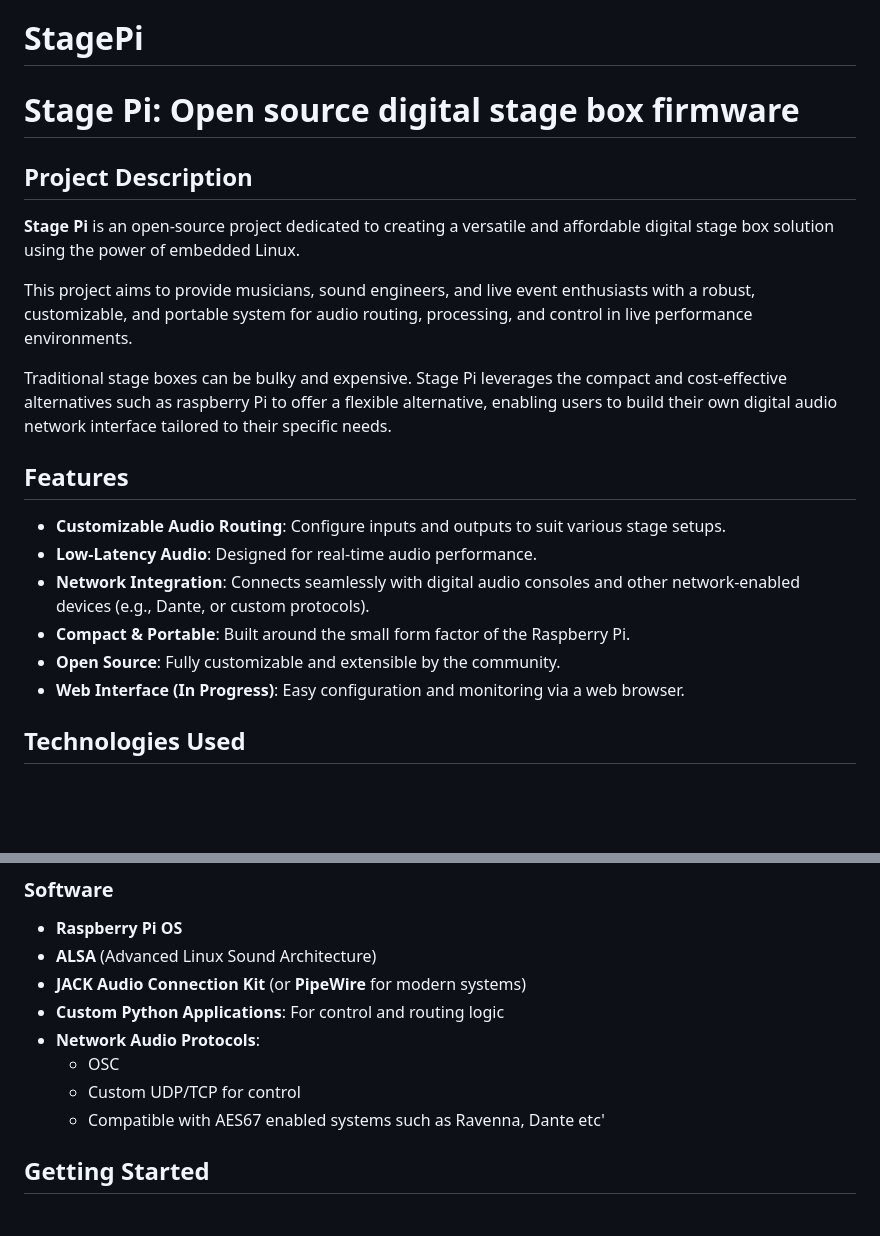
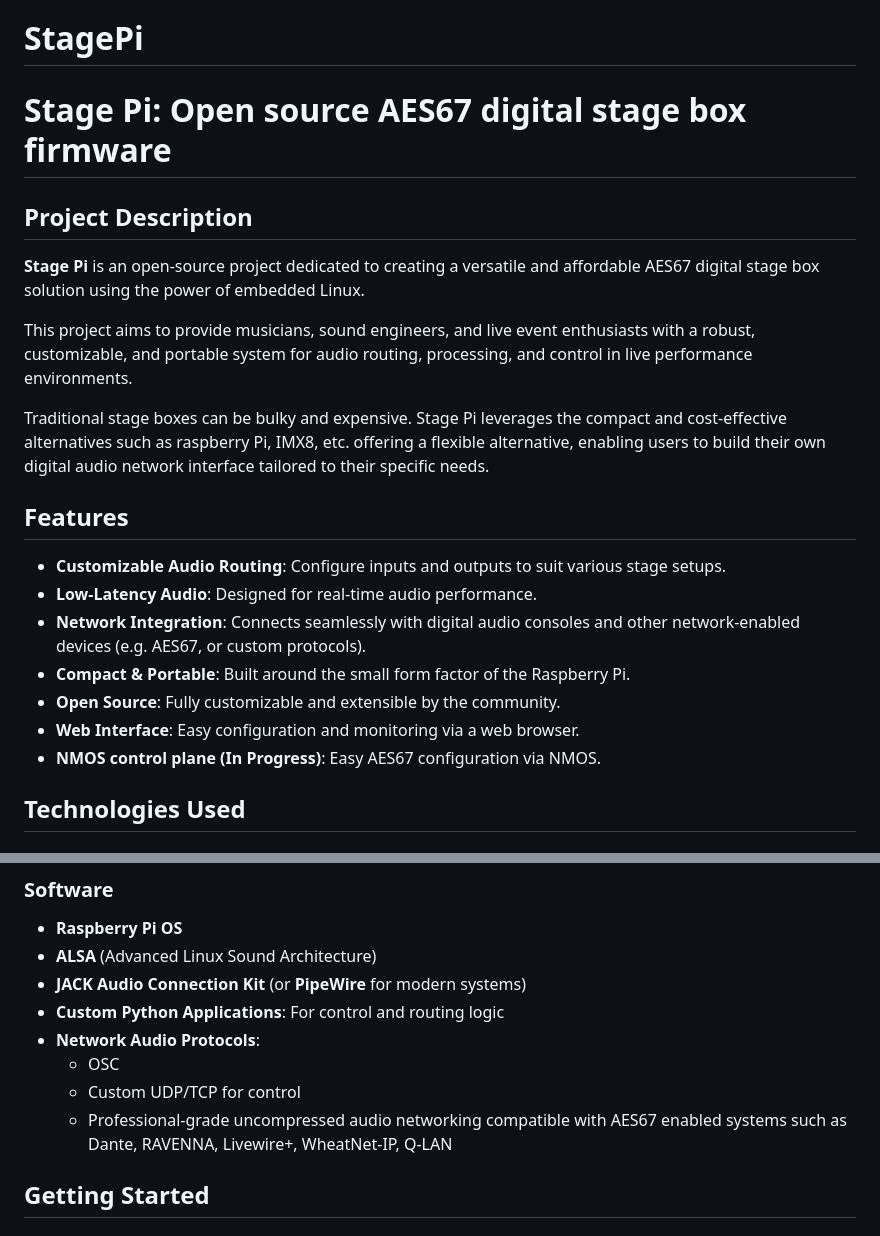
Before and after one commit to bama-box/stagepi, a Markdown page: README.md, 2 parts joined by grey strips. GitHub-like rendering; blank space fills up the shorter version.

Commit message:
Revise README for AES67 digital stage box details
Updated README to reflect AES67 compatibility and improved clarity.

```diff
--- a/README.md
+++ b/README.md
@@ -1,24 +1,26 @@
 Welcome to the stagepi wiki!
 # StagePi
 
-# Stage Pi: Open source digital stage box firmware
+# Stage Pi: Open source AES67 digital stage box firmware
 
 ## Project Description
 
-**Stage Pi** is an open-source project dedicated to creating a versatile and affordable digital stage box solution using the power of embedded Linux.
+**Stage Pi** is an open-source project dedicated to creating a versatile and affordable AES67 digital stage box solution using the power of embedded Linux.
 
 This project aims to provide musicians, sound engineers, and live event enthusiasts with a robust, customizable, and portable system for audio routing, processing, and control in live performance environments.
 
-Traditional stage boxes can be bulky and expensive. Stage Pi leverages the compact and cost-effective alternatives such as raspberry Pi to offer a flexible alternative, enabling users to build their own digital audio network interface tailored to their specific needs.
+Traditional stage boxes can be bulky and expensive. Stage Pi leverages the compact and cost-effective alternatives such as raspberry Pi, IMX8, etc.
+offering a flexible alternative, enabling users to build their own digital audio network interface tailored to their specific needs.
 
 ## Features
 
 - **Customizable Audio Routing**: Configure inputs and outputs to suit various stage setups.
 - **Low-Latency Audio**: Designed for real-time audio performance.
-- **Network Integration**: Connects seamlessly with digital audio consoles and other network-enabled devices (e.g., Dante, or custom protocols).
+- **Network Integration**: Connects seamlessly with digital audio consoles and other network-enabled devices (e.g. AES67, or custom protocols).
 - **Compact & Portable**: Built around the small form factor of the Raspberry Pi.
 - **Open Source**: Fully customizable and extensible by the community.
-- **Web Interface (In Progress)**: Easy configuration and monitoring via a web browser.
+- **Web Interface**: Easy configuration and monitoring via a web browser.
+- **NMOS control plane (In Progress)**: Easy AES67 configuration via NMOS.
 
 ## Technologies Used
 
@@ -40,8 +42,7 @@ Traditional stage boxes can be bulky and expensive. Stage Pi leverages the compa
 - **Network Audio Protocols**:
   - OSC
   - Custom UDP/TCP for control
-  - Compatible with AES67 enabled systems such as Ravenna, Dante etc'
-
+  - Professional-grade uncompressed audio networking compatible with AES67 enabled systems such as Dante, RAVENNA, Livewire+, WheatNet-IP, Q-LAN
 ## Getting Started
 
 ### Prerequisites
```
